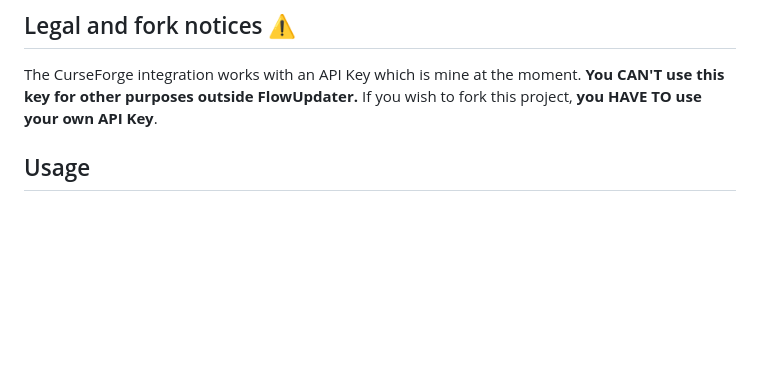
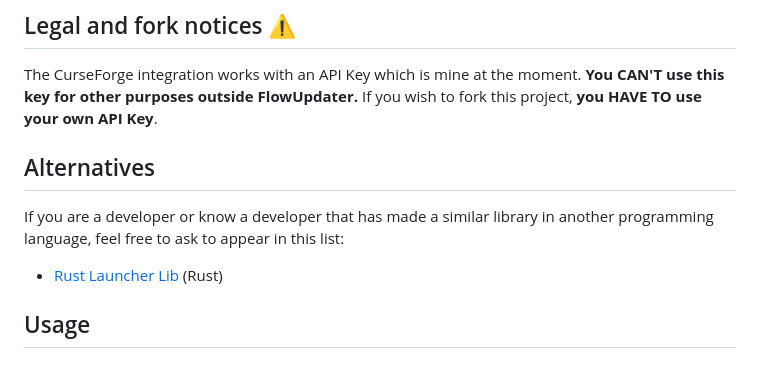
Before and after one commit to FlowArg/FlowUpdater, a Markdown page: README.MD, the part around the change. Rendered like a GitHub page; blank space fills up the shorter version.

Commit message:
Add alternatives section in readme

```diff
--- a/README.MD
+++ b/README.MD
@@ -16,6 +16,10 @@ The best documentation is the JavaDoc included in FlowUpdater's source code. The
 The CurseForge integration works with an API Key which is mine at the moment. **You CAN'T use this key for other purposes outside FlowUpdater.**
 If you wish to fork this project, **you HAVE TO use your own API Key**.
 
+## Alternatives
+If you are a developer or know a developer that has made a similar library in another programming language,
+feel free to ask to appear in this list:
+- [Rust Launcher Lib](https://github.com/knightmar/rust_launcher_lib) (Rust)
 
 ## Usage
 
```
